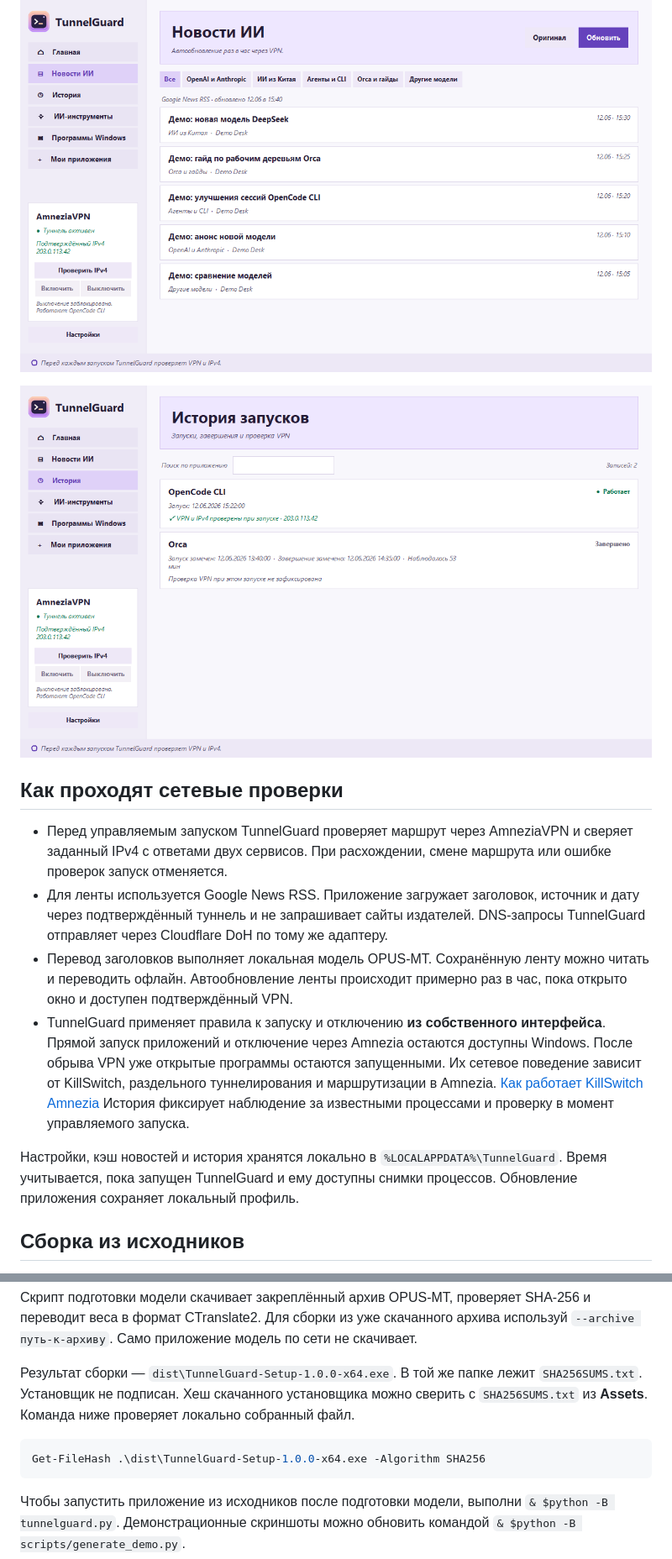
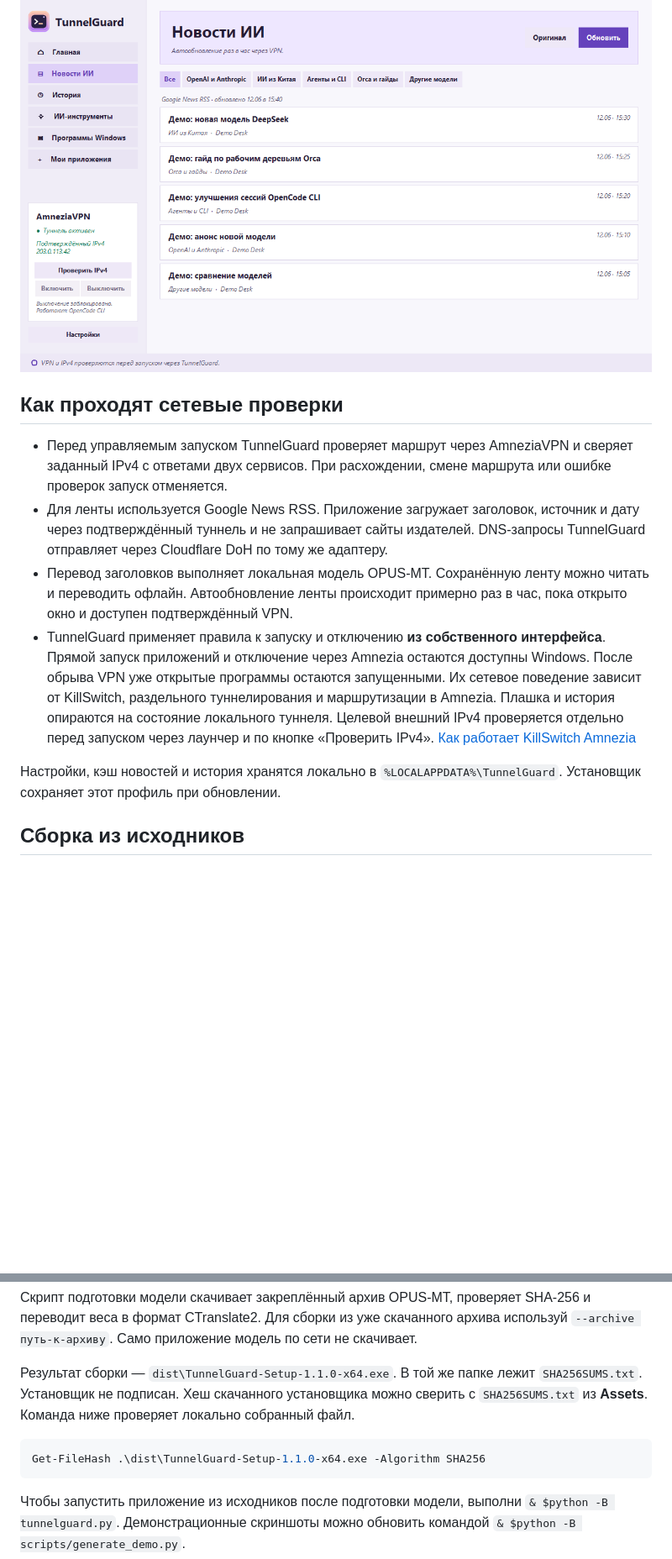
Before and after one commit to Marks473/TunnelGuard, a Markdown page: README.md, 2 parts joined by grey strips. Shown at 84% size. GitHub-like rendering; pictures changed too: docs/images/history.png, docs/images/news.png; folded sections open; blank space fills up the shorter version.

````diff
--- a/README.md
+++ b/README.md
@@ -41,7 +53,5 @@ TunnelGuard — лаунчер для Windows, который проверяет
 
 ![Лента с русским переводом, темами и кнопкой оригинала](docs/images/news.png)
-
-![История с длительностью, замеченным завершением и отметкой проверки VPN](docs/images/history.png)
 
 </details>
 
@@ -50,9 +60,9 @@ TunnelGuard — лаунчер для Windows, который проверяет
 - Перед управляемым запуском TunnelGuard проверяет маршрут через AmneziaVPN и сверяет заданный IPv4 с ответами двух сервисов. При расхождении, смене маршрута или ошибке проверок запуск отменяется.
 - Для ленты используется Google News RSS. Приложение загружает заголовок, источник и дату через подтверждённый туннель и не запрашивает сайты издателей. DNS-запросы TunnelGuard отправляет через Cloudflare DoH по тому же адаптеру.
 - Перевод заголовков выполняет локальная модель OPUS-MT. Сохранённую ленту можно читать и переводить офлайн. Автообновление ленты происходит примерно раз в час, пока открыто окно и доступен подтверждённый VPN.
-- TunnelGuard применяет правила к запуску и отключению **из собственного интерфейса**. Прямой запуск приложений и отключение через Amnezia остаются доступны Windows. После обрыва VPN уже открытые программы остаются запущенными. Их сетевое поведение зависит от KillSwitch, раздельного туннелирования и маршрутизации в Amnezia. [Как работает KillSwitch Amnezia](https://docs.amnezia.org/documentation/instructions/killswitch/) История фиксирует наблюдение за известными процессами и проверку в момент управляемого запуска.
+- TunnelGuard применяет правила к запуску и отключению **из собственного интерфейса**. Прямой запуск приложений и отключение через Amnezia остаются доступны Windows. После обрыва VPN уже открытые программы остаются запущенными. Их сетевое поведение зависит от KillSwitch, раздельного туннелирования и маршрутизации в Amnezia. Плашка и история опираются на состояние локального туннеля. Целевой внешний IPv4 проверяется отдельно перед запуском через лаунчер и по кнопке «Проверить IPv4». [Как работает KillSwitch Amnezia](https://docs.amnezia.org/documentation/instructions/killswitch/)
 
-Настройки, кэш новостей и история хранятся локально в `%LOCALAPPDATA%\TunnelGuard`. Время учитывается, пока запущен TunnelGuard и ему доступны снимки процессов. Обновление приложения сохраняет локальный профиль.
+Настройки, кэш новостей и история хранятся локально в `%LOCALAPPDATA%\TunnelGuard`. Установщик сохраняет этот профиль при обновлении.
 
 ## Сборка из исходников
 
@@ -69,10 +79,10 @@ $python = (Resolve-Path .\.venv\Scripts\python.exe).Path
 
 Скрипт подготовки модели скачивает закреплённый архив OPUS-MT, проверяет SHA-256 и переводит веса в формат CTranslate2. Для сборки из уже скачанного архива используй `--archive путь-к-архиву`. Само приложение модель по сети не скачивает.
 
-Результат сборки — `dist\TunnelGuard-Setup-1.0.0-x64.exe`. В той же папке лежит `SHA256SUMS.txt`. Установщик не подписан. Хеш скачанного установщика можно сверить с `SHA256SUMS.txt` из **Assets**. Команда ниже проверяет локально собранный файл.
+Результат сборки — `dist\TunnelGuard-Setup-1.1.0-x64.exe`. В той же папке лежит `SHA256SUMS.txt`. Установщик не подписан. Хеш скачанного установщика можно сверить с `SHA256SUMS.txt` из **Assets**. Команда ниже проверяет локально собранный файл.
 
 ```powershell
-Get-FileHash .\dist\TunnelGuard-Setup-1.0.0-x64.exe -Algorithm SHA256
+Get-FileHash .\dist\TunnelGuard-Setup-1.1.0-x64.exe -Algorithm SHA256
 ```
 
 Чтобы запустить приложение из исходников после подготовки модели, выполни `& $python -B tunnelguard.py`. Демонстрационные скриншоты можно обновить командой `& $python -B scripts/generate_demo.py`.
````
Also changed, not shown: other parts of README.md (+17 -5 lines), docs/images/library.png, docs/images/vpn-alert.png (added), 10 other files.
